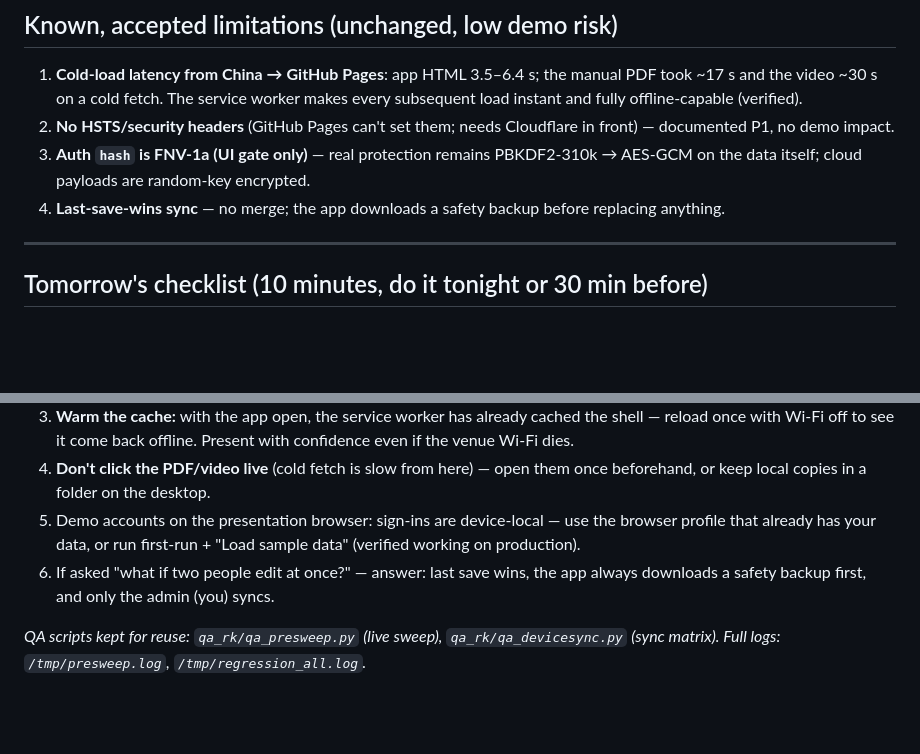
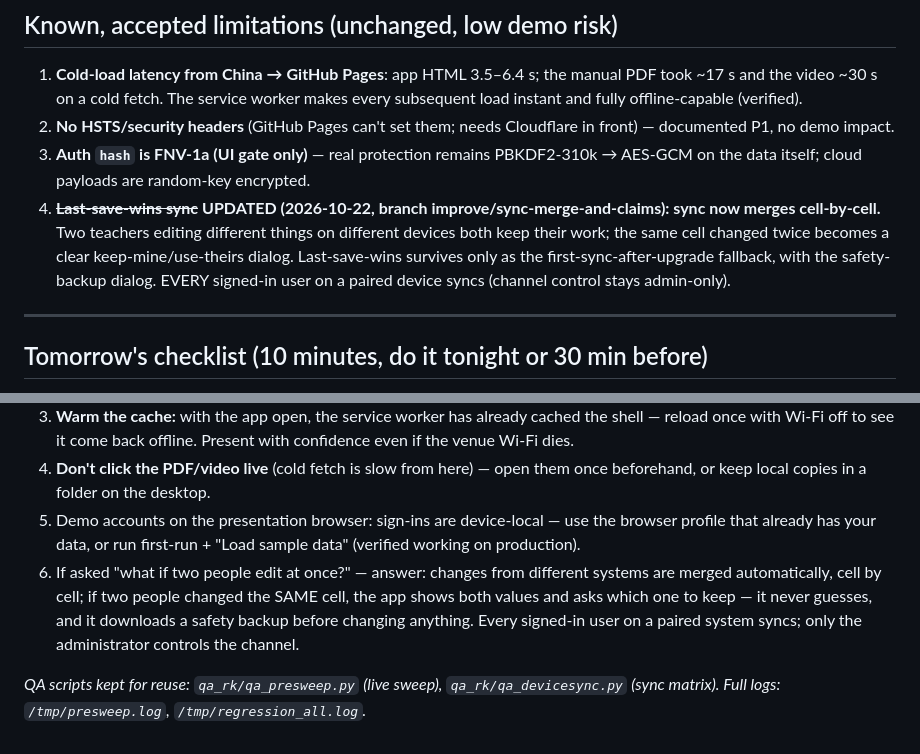
Before and after one commit to mdshezkhn/Students-Performance-Tracker-by-MSK, a Markdown page: docs/pre-presentation-audit-2026-10-21.md, 2 parts joined by grey strips. Rendered like a GitHub page; blank space fills up the shorter version.

Commit message:
docs: supabase hardening plan + audit talking points match the merge code
Co-Authored-By: Claude <noreply@anthropic.com>

```diff
--- a/docs/pre-presentation-audit-2026-10-21.md
+++ b/docs/pre-presentation-audit-2026-10-21.md
@@ -38,7 +38,7 @@ After sign-in, the debounced auto-push fired ~4 s later. If the "A newer copy is
 1. **Cold-load latency from China → GitHub Pages**: app HTML 3.5–6.4 s; the manual PDF took ~17 s and the video ~30 s on a cold fetch. The service worker makes every subsequent load instant and fully offline-capable (verified).
 2. **No HSTS/security headers** (GitHub Pages can't set them; needs Cloudflare in front) — documented P1, no demo impact.
 3. **Auth `hash` is FNV-1a (UI gate only)** — real protection remains PBKDF2-310k → AES-GCM on the data itself; cloud payloads are random-key encrypted.
-4. **Last-save-wins sync** — no merge; the app downloads a safety backup before replacing anything.
+4. ~~**Last-save-wins sync**~~ **UPDATED (2026-10-22, branch improve/sync-merge-and-claims): sync now merges cell-by-cell.** Two teachers editing different things on different devices both keep their work; the same cell changed twice becomes a clear keep-mine/use-theirs dialog. Last-save-wins survives only as the first-sync-after-upgrade fallback, with the safety-backup dialog. EVERY signed-in user on a paired device syncs (channel control stays admin-only).
 
 ---
 
@@ -49,6 +49,6 @@ After sign-in, the debounced auto-push fired ~4 s later. If the "A newer copy is
 3. **Warm the cache:** with the app open, the service worker has already cached the shell — reload once with Wi-Fi off to see it come back offline. Present with confidence even if the venue Wi-Fi dies.
 4. **Don't click the PDF/video live** (cold fetch is slow from here) — open them once beforehand, or keep local copies in a folder on the desktop.
 5. Demo accounts on the presentation browser: sign-ins are device-local — use the browser profile that already has your data, or run first-run + "Load sample data" (verified working on production).
-6. If asked "what if two people edit at once?" — answer: last save wins, the app always downloads a safety backup first, and only the admin (you) syncs.
+6. If asked "what if two people edit at once?" — answer: changes from different systems are merged automatically, cell by cell; if two people changed the SAME cell, the app shows both values and asks which one to keep — it never guesses, and it downloads a safety backup before changing anything. Every signed-in user on a paired system syncs; only the administrator controls the channel.
 
 *QA scripts kept for reuse: `qa_rk/qa_presweep.py` (live sweep), `qa_rk/qa_devicesync.py` (sync matrix). Full logs: `/tmp/presweep.log`, `/tmp/regression_all.log`.*
```
Also changed, not shown: docs/supabase-hardening.md (added, +189 -0 lines).
